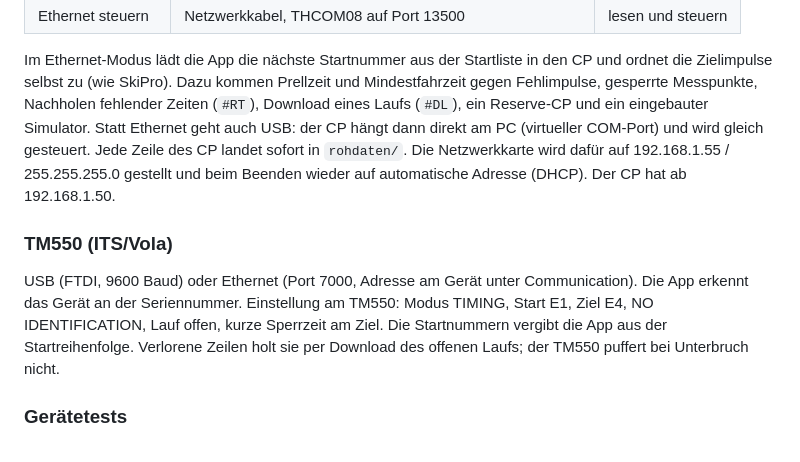
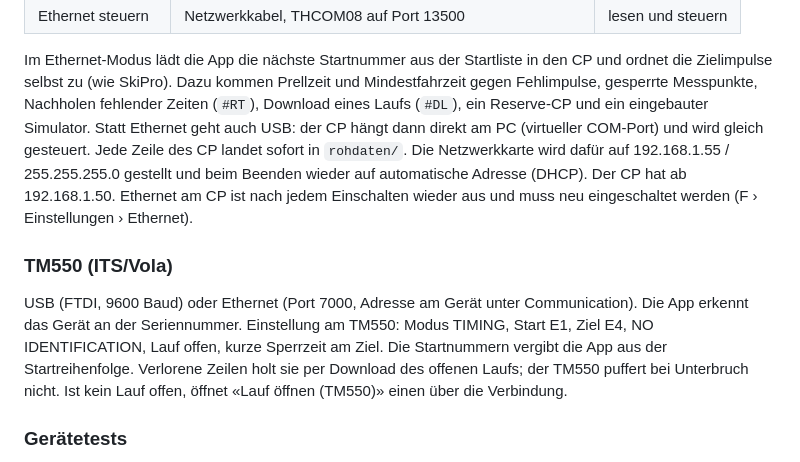
Before and after one commit to kuewi/swv-timing-live, a Markdown page: README.md, the part around one of its changes. Rendered like a GitHub page.

```diff
--- a/README.md
+++ b/README.md
@@ -19,14 +19,16 @@ die Zielimpulse selbst zu (wie SkiPro). Dazu kommen Prellzeit und Mindestfahrzei
 gesperrte Messpunkte, Nachholen fehlender Zeiten (`#RT`), Download eines Laufs (`#DL`), ein
 Reserve-CP und ein eingebauter Simulator. Statt Ethernet geht auch USB: der CP hängt dann direkt am PC
 (virtueller COM-Port) und wird gleich gesteuert. Jede Zeile des CP landet sofort in `rohdaten/`. Die Netzwerkkarte wird dafür auf 192.168.1.55 / 255.255.255.0 gestellt und
-beim Beenden wieder auf automatische Adresse (DHCP). Der CP hat ab 192.168.1.50.
+beim Beenden wieder auf automatische Adresse (DHCP). Der CP hat ab 192.168.1.50. Ethernet am CP ist nach jedem Einschalten wieder aus und muss neu eingeschaltet werden
+(F › Einstellungen › Ethernet).
 
 ### TM550 (ITS/Vola)
 
 USB (FTDI, 9600 Baud) oder Ethernet (Port 7000, Adresse am Gerät unter Communication). Die App erkennt
 das Gerät an der Seriennummer. Einstellung am TM550: Modus TIMING, Start E1, Ziel E4, NO IDENTIFICATION,
 Lauf offen, kurze Sperrzeit am Ziel. Die Startnummern vergibt die App aus der Startreihenfolge.
-Verlorene Zeilen holt sie per Download des offenen Laufs; der TM550 puffert bei Unterbruch nicht.
+Verlorene Zeilen holt sie per Download des offenen Laufs; der TM550 puffert bei Unterbruch nicht. Ist kein Lauf offen,
+öffnet «Lauf öffnen (TM550)» einen über die Verbindung.
 
 ### Gerätetests
 
```
Also changed, not shown: other parts of README.md (+3 -3 lines), CHANGELOG.md (+10 -0 lines), docs/geraetetest.md (+26 -6 lines), docs/screenshots/sim_cp545_v1.13.1.png (deleted), docs/screenshots/sim_cp545_v1.14.0.png (added), docs/screenshots/sim_tm550_v1.13.1.png (deleted), docs/screenshots/sim_tm550_v1.14.0.png (added), docs/screenshots/ui_v1.13.1.png (deleted), docs/screenshots/ui_v1.14.0.png (added), 3 other files.
